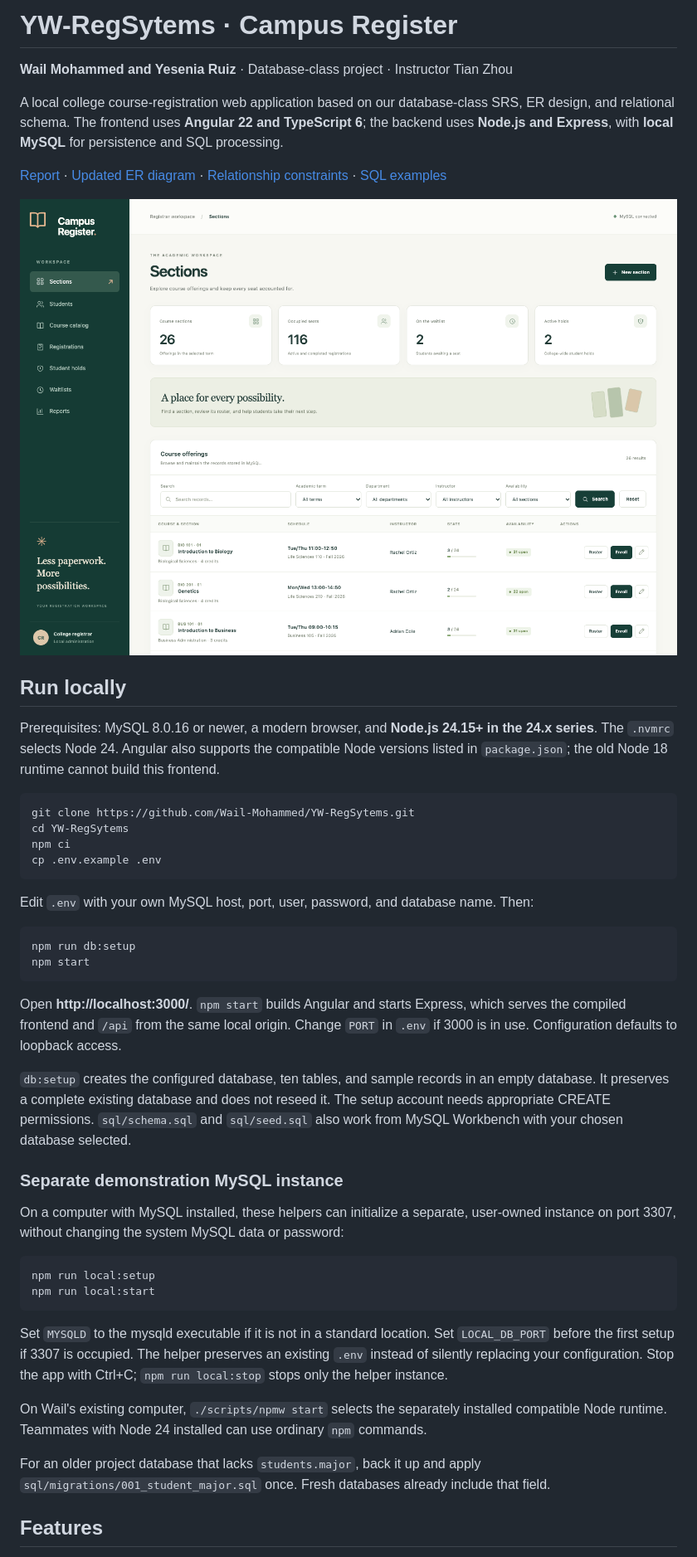
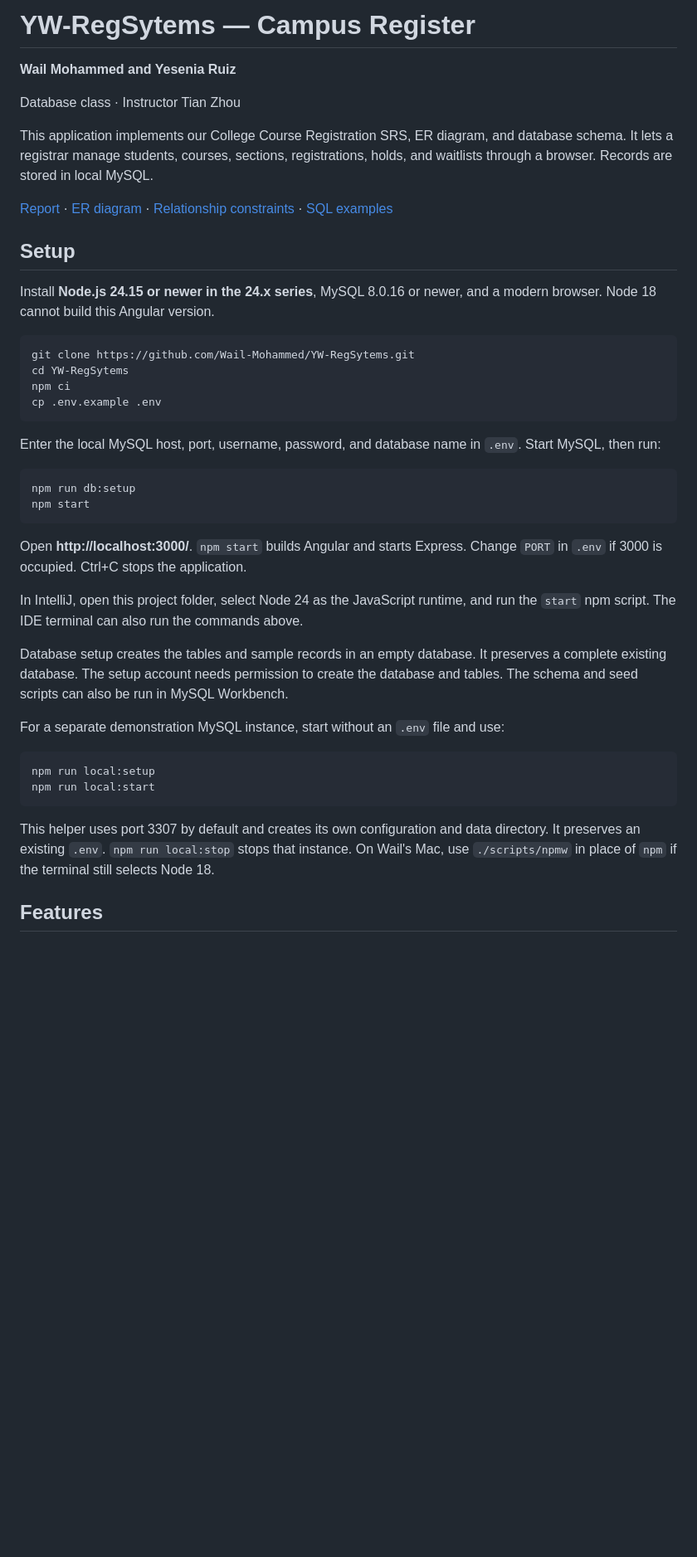
Before and after one commit to Wail-Mohammed/YW-RegSytems, a Markdown page: README.md, the part around one of its changes. Shown at 83% size. Rendered like a GitHub page; pictures changed too: docs/screenshots/sections-desktop.png; blank space fills up the shorter version.

````diff
--- a/README.md
+++ b/README.md
@@ -1,16 +1,16 @@
-# YW-RegSytems · Campus Register
+# YW-RegSytems — Campus Register
 
-**Wail Mohammed and Yesenia Ruiz** · Database-class project · Instructor Tian Zhou
+**Wail Mohammed and Yesenia Ruiz**
 
-A local college course-registration web application based on our database-class SRS, ER design, and relational schema. The frontend uses **Angular 22 and TypeScript 6**; the backend uses **Node.js and Express**, with **local MySQL** for persistence and SQL processing.
+Database class · Instructor Tian Zhou
 
-[Report](report.pdf) · [Updated ER diagram](docs/er-diagram.svg) · [Relationship constraints](docs/RELATIONSHIPS.md) · [SQL examples](docs/feature-queries.sql)
+This application implements our College Course Registration SRS, ER diagram, and database schema. It lets a registrar manage students, courses, sections, registrations, holds, and waitlists through a browser. Records are stored in local MySQL.
 
-![Angular course-registration workspace](docs/screenshots/sections-desktop.png)
+[Report](report.pdf) · [ER diagram](docs/er-diagram.svg) · [Relationship constraints](docs/RELATIONSHIPS.md) · [SQL examples](docs/feature-queries.sql)
 
-## Run locally
+## Setup
 
-Prerequisites: MySQL 8.0.16 or newer, a modern browser, and **Node.js 24.15+ in the 24.x series**. The `.nvmrc` selects Node 24. Angular also supports the compatible Node versions listed in `package.json`; the old Node 18 runtime cannot build this frontend.
+Install **Node.js 24.15 or newer in the 24.x series**, MySQL 8.0.16 or newer, and a modern browser. Node 18 cannot build this Angular version.
 
 ```sh
 git clone https://github.com/Wail-Mohammed/YW-RegSytems.git
@@ -19,31 +19,27 @@ npm ci
 cp .env.example .env
 ```
 
-Edit `.env` with your own MySQL host, port, user, password, and database name. Then:
+Enter the local MySQL host, port, username, password, and database name in `.env`. Start MySQL, then run:
 
 ```sh
 npm run db:setup
 npm start
 ```
 
-Open **http://localhost:3000/**. `npm start` builds Angular and starts Express, which serves the compiled frontend and `/api` from the same local origin. Change `PORT` in `.env` if 3000 is in use. Configuration defaults to loopback access.
+Open **http://localhost:3000/**. `npm start` builds Angular and starts Express. Change `PORT` in `.env` if 3000 is occupied. Ctrl+C stops the application.
 
-`db:setup` creates the configured database, ten tables, and sample records in an empty database. It preserves a complete existing database and does not reseed it. The setup account needs appropriate CREATE permissions. `sql/schema.sql` and `sql/seed.sql` also work from MySQL Workbench with your chosen database selected.
+In IntelliJ, open this project folder, select Node 24 as the JavaScript runtime, and run the `start` npm script. The IDE terminal can also run the commands above.
 
-### Separate demonstration MySQL instance
+Database setup creates the tables and sample records in an empty database. It preserves a complete existing database. The setup account needs permission to create the database and tables. The schema and seed scripts can also be run in MySQL Workbench.
 
-On a computer with MySQL installed, these helpers can initialize a separate, user-owned instance on port 3307, without changing the system MySQL data or password:
+For a separate demonstration MySQL instance, start without an `.env` file and use:
 
 ```sh
 npm run local:setup
 npm run local:start
 ```
 
-Set `MYSQLD` to the mysqld executable if it is not in a standard location. Set `LOCAL_DB_PORT` before the first setup if 3307 is occupied. The helper preserves an existing `.env` instead of silently replacing your configuration. Stop the app with Ctrl+C; `npm run local:stop` stops only the helper instance.
-
-On Wail's existing computer, `./scripts/npmw start` selects the separately installed compatible Node runtime. Teammates with Node 24 installed can use ordinary `npm` commands.
-
-For an older project database that lacks `students.major`, back it up and apply `sql/migrations/001_student_major.sql` once. Fresh databases already include that field.
+This helper uses port 3307 by default and creates its own configuration and data directory. It preserves an existing `.env`. `npm run local:stop` stops that instance. On Wail's Mac, use `./scripts/npmw` in place of `npm` if the terminal still selects Node 18.
 
 ## Features
 
````
Also changed, not shown: other parts of README.md (+26 -53 lines), docs/screenshots/enrollment-report.png, docs/screenshots/narrow-viewport.png, 8 other files.
